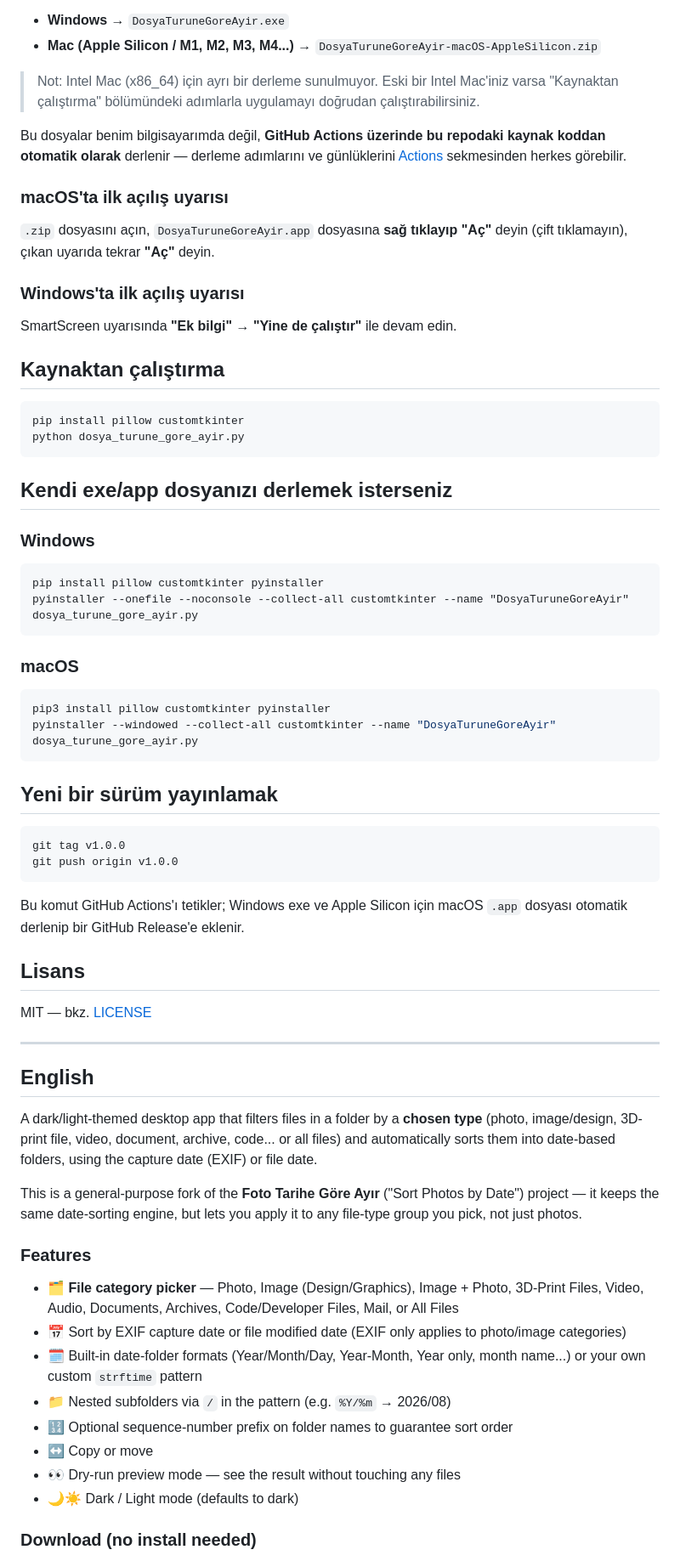
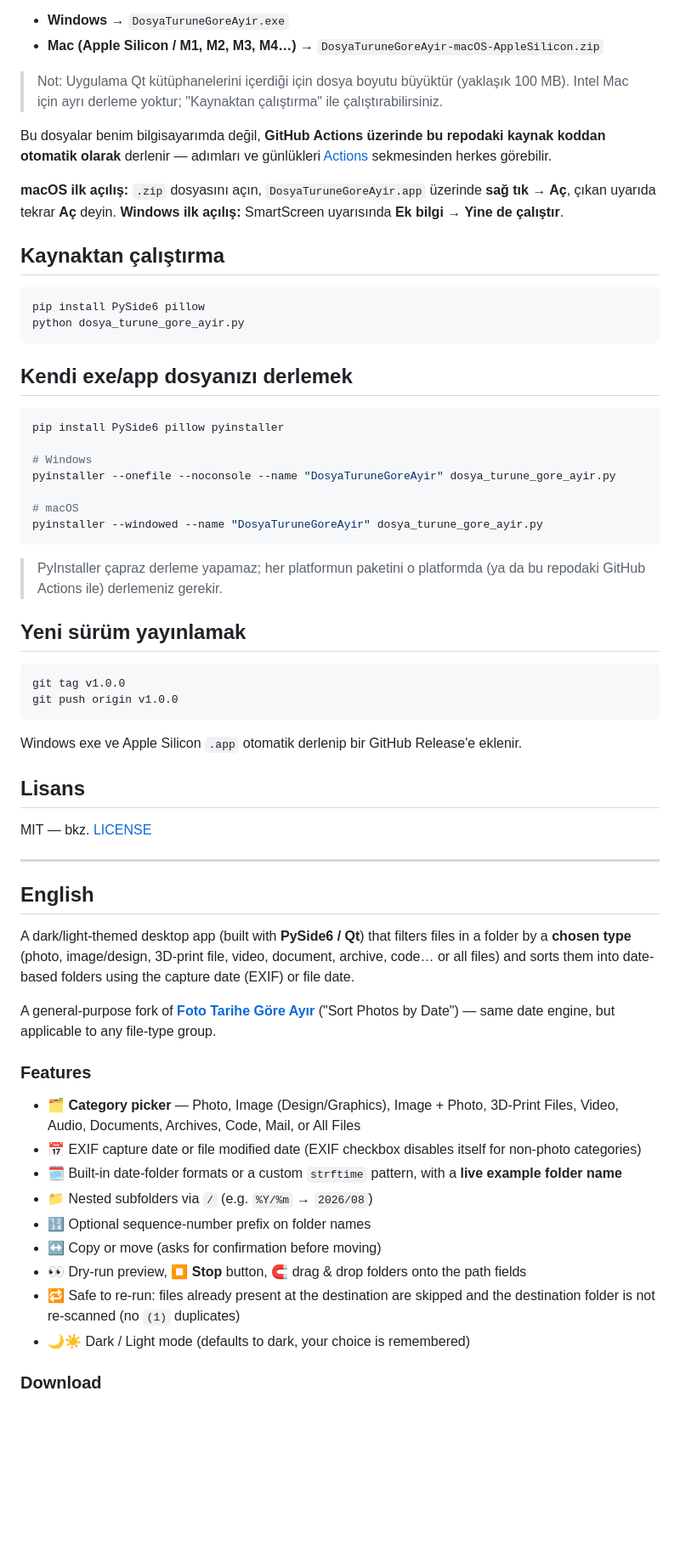
Before and after one commit to BuRsTFiRe47/dosya-turune-gore-ayir, a Markdown page: README.md, the part around one of its changes. Shown at 85% size. Drawn GitHub-style; blank space fills up the shorter version.

````diff
--- a/README.md
+++ b/README.md
@@ -61,54 +65,48 @@ indirebilirsiniz:
 
 - **Windows** → `DosyaTuruneGoreAyir.exe`
-- **Mac (Apple Silicon / M1, M2, M3, M4...)** → `DosyaTuruneGoreAyir-macOS-AppleSilicon.zip`
+- **Mac (Apple Silicon / M1, M2, M3, M4…)** → `DosyaTuruneGoreAyir-macOS-AppleSilicon.zip`
 
-> Not: Intel Mac (x86_64) için ayrı bir derleme sunulmuyor. Eski bir Intel
-> Mac'iniz varsa "Kaynaktan çalıştırma" bölümündeki adımlarla uygulamayı
-> doğrudan çalıştırabilirsiniz.
+> Not: Uygulama Qt kütüphanelerini içerdiği için dosya boyutu büyüktür (yaklaşık 100 MB).
+> Intel Mac için ayrı derleme yoktur; "Kaynaktan çalıştırma" ile çalıştırabilirsiniz.
 
-Bu dosyalar benim bilgisayarımda değil, **GitHub Actions üzerinde bu
-repodaki kaynak koddan otomatik olarak** derlenir — derleme adımlarını ve
-günlüklerini [Actions](../../actions) sekmesinden herkes görebilir.
+Bu dosyalar benim bilgisayarımda değil, **GitHub Actions üzerinde bu repodaki kaynak
+koddan otomatik olarak** derlenir — adımları ve günlükleri
+[Actions](https://github.com/BuRsTFiRe47/dosya-turune-gore-ayir/actions) sekmesinden herkes görebilir.
 
-### macOS'ta ilk açılış uyarısı
-
-`.zip` dosyasını açın, `DosyaTuruneGoreAyir.app` dosyasına **sağ tıklayıp
-"Aç"** deyin (çift tıklamayın), çıkan uyarıda tekrar **"Aç"** deyin.
-
-### Windows'ta ilk açılış uyarısı
-
-SmartScreen uyarısında **"Ek bilgi"** → **"Yine de çalıştır"** ile devam edin.
+**macOS ilk açılış:** `.zip` dosyasını açın, `DosyaTuruneGoreAyir.app` üzerinde **sağ tık → Aç**,
+çıkan uyarıda tekrar **Aç** deyin.
+**Windows ilk açılış:** SmartScreen uyarısında **Ek bilgi → Yine de çalıştır**.
 
 ## Kaynaktan çalıştırma
 
 ```bash
-pip install pillow customtkinter
+pip install PySide6 pillow
 python dosya_turune_gore_ayir.py
 ```
 
-## Kendi exe/app dosyanızı derlemek isterseniz
+## Kendi exe/app dosyanızı derlemek
 
-### Windows
-```bat
-pip install pillow customtkinter pyinstaller
-pyinstaller --onefile --noconsole --collect-all customtkinter --name "DosyaTuruneGoreAyir" dosya_turune_gore_ayir.py
+```bash
+pip install PySide6 pillow pyinstaller
+
+# Windows
+pyinstaller --onefile --noconsole --name "DosyaTuruneGoreAyir" dosya_turune_gore_ayir.py
+
+# macOS
+pyinstaller --windowed --name "DosyaTuruneGoreAyir" dosya_turune_gore_ayir.py
 ```
 
-### macOS
-```bash
-pip3 install pillow customtkinter pyinstaller
-pyinstaller --windowed --collect-all customtkinter --name "DosyaTuruneGoreAyir" dosya_turune_gore_ayir.py
-```
+> PyInstaller çapraz derleme yapamaz; her platformun paketini o platformda (ya da
+> bu repodaki GitHub Actions ile) derlemeniz gerekir.
 
-## Yeni bir sürüm yayınlamak
+## Yeni sürüm yayınlamak
 
 ```bash
 git tag v1.0.0
 git push origin v1.0.0
 ```
 
-Bu komut GitHub Actions'ı tetikler; Windows exe ve Apple Silicon için macOS
-`.app` dosyası otomatik derlenip bir GitHub Release'e eklenir.
+Windows exe ve Apple Silicon `.app` otomatik derlenip bir GitHub Release'e eklenir.
 
 ## Lisans
 
@@ -118,29 +116,29 @@ MIT — bkz. [LICENSE](LICENSE)
 
 ## English
 
-A dark/light-themed desktop app that filters files in a folder by a
-**chosen type** (photo, image/design, 3D-print file, video, document,
-archive, code... or all files) and automatically sorts them into
-date-based folders, using the capture date (EXIF) or file date.
+A dark/light-themed desktop app (built with **PySide6 / Qt**) that filters files in a
+folder by a **chosen type** (photo, image/design, 3D-print file, video, document,
+archive, code… or all files) and sorts them into date-based folders using the capture
+date (EXIF) or file date.
 
-This is a general-purpose fork of the **Foto Tarihe Göre Ayır** ("Sort
-Photos by Date") project — it keeps the same date-sorting engine, but lets
-you apply it to any file-type group you pick, not just photos.
+A general-purpose fork of [**Foto Tarihe Göre Ayır**](https://github.com/BuRsTFiRe47/foto-tarihe-gore-ayir)
+("Sort Photos by Date") — same date engine, but applicable to any file-type group.
 
 ### Features
 
-- 🗂️ **File category picker** — Photo, Image (Design/Graphics),
-  Image + Photo, 3D-Print Files, Video, Audio, Documents, Archives,
-  Code/Developer Files, Mail, or All Files
-- 📅 Sort by EXIF capture date or file modified date (EXIF only applies
-  to photo/image categories)
-- 🗓️ Built-in date-folder formats (Year/Month/Day, Year-Month, Year only,
-  month name...) or your own custom `strftime` pattern
-- 📁 Nested subfolders via `/` in the pattern (e.g. `%Y/%m` → 2026/08)
-- 🔢 Optional sequence-number prefix on folder names to guarantee sort order
-- ↔️ Copy or move
-- 👀 Dry-run preview mode — see the result without touching any files
-- 🌙☀️ Dark / Light mode (defaults to dark)
+- 🗂️ **Category picker** — Photo, Image (Design/Graphics), Image + Photo, 3D-Print Files,
+  Video, Audio, Documents, Archives, Code, Mail, or All Files
+- 📅 EXIF capture date or file modified date (EXIF checkbox disables itself for
+  non-photo categories)
+- 🗓️ Built-in date-folder formats or a custom `strftime` pattern, with a **live example
+  folder name**
+- 📁 Nested subfolders via `/` (e.g. `%Y/%m` → `2026/08`)
+- 🔢 Optional sequence-number prefix on folder names
+- ↔️ Copy or move (asks for confirmation before moving)
+- 👀 Dry-run preview, ⏹️ **Stop** button, 🧲 drag & drop folders onto the path fields
+- 🔁 Safe to re-run: files already present at the destination are skipped and the
+  destination folder is not re-scanned (no `(1)` duplicates)
+- 🌙☀️ Dark / Light mode (defaults to dark, your choice is remembered)
 
-### Download (no install needed)
+### Download
 
````
Also changed, not shown: other parts of README.md (+47 -46 lines), docs/screenshot-dark.png, docs/screenshot-light.png (added), 3 other files.
